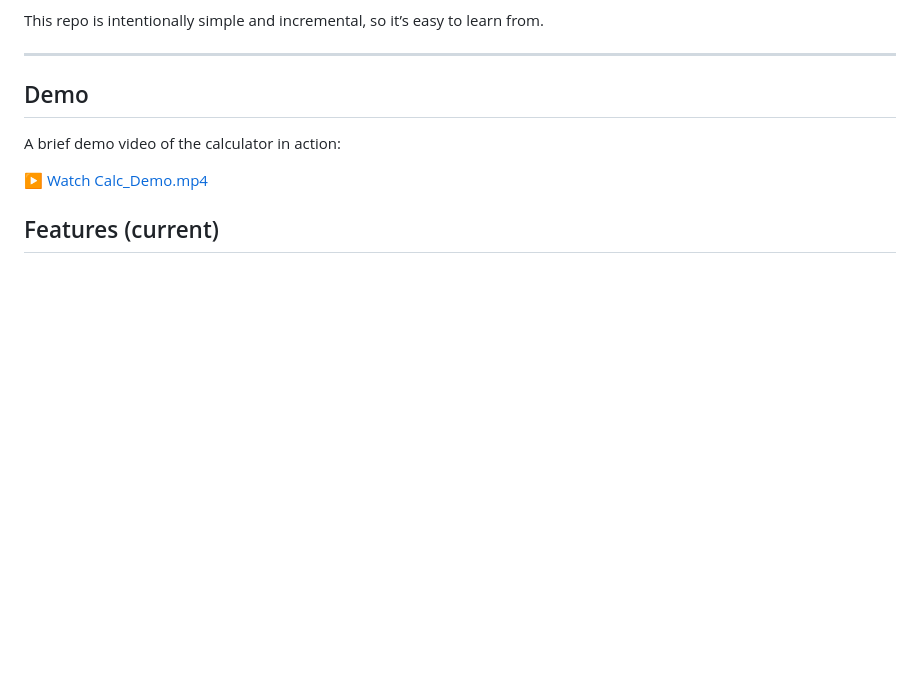
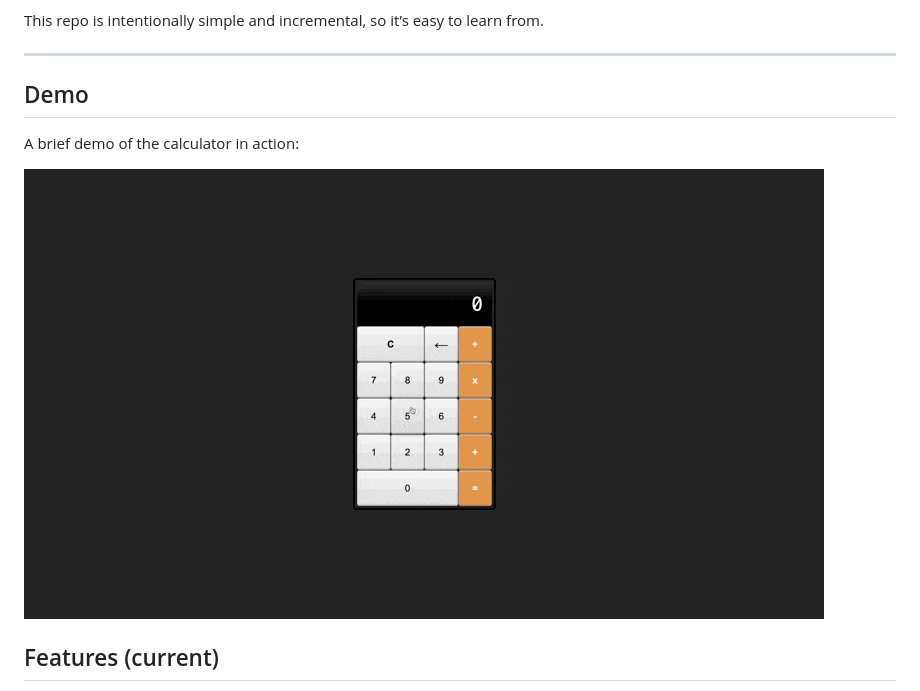
Before and after one commit to JsonGallagher/iOS_Calculator, a Markdown page: README.md, the part around the change. Drawn GitHub-style; pictures changed too: demo/calc_demo.gif (added); blank space fills up the shorter version.

Commit message:
Added GIF of calc in action

```diff
--- a/README.md
+++ b/README.md
@@ -9,9 +9,9 @@ This repo is intentionally simple and incremental, so it’s easy to learn from.
 
 ## Demo
 
-A brief demo video of the calculator in action:
+A brief demo of the calculator in action:
 
-[▶️ Watch Calc_Demo.mp4](demo/Calc_Demo.mp4)
+![Demo](demo/calc_demo.gif)
 
 ## Features (current)
 
```
